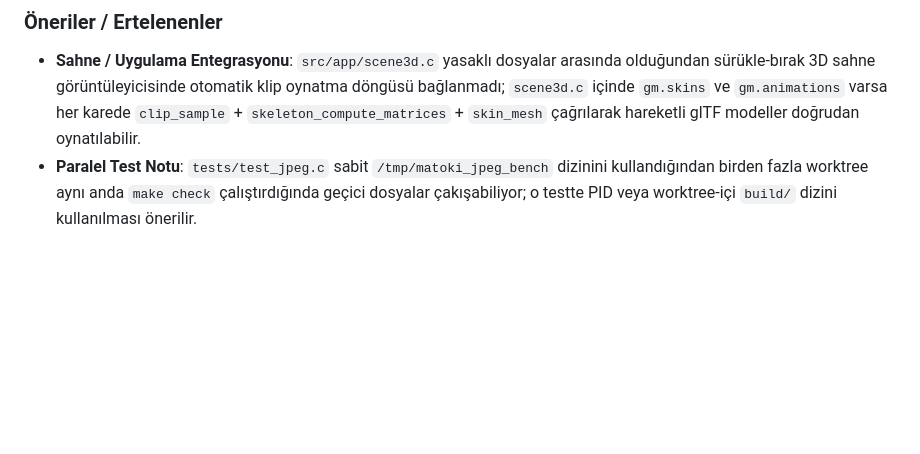
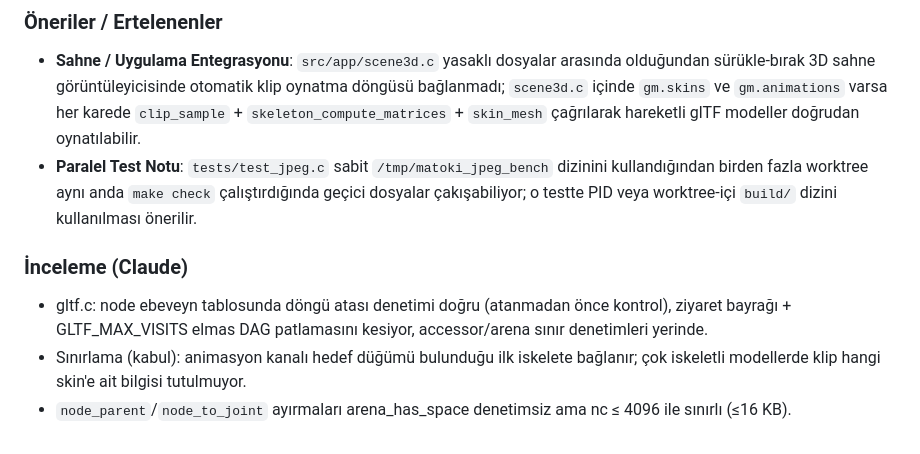
Before and after one commit to Xassemblianist/MatokiEngine, a Markdown page: tasks/M10_C_skin_anim.md, the part around the change. Drawn GitHub-style; blank space fills up the shorter version.

Commit message:
M10_C inceleme notu

```diff
--- a/tasks/M10_C_skin_anim.md
+++ b/tasks/M10_C_skin_anim.md
@@ -67,3 +67,8 @@ eklem hiyerarşisinden dünya matrisleri, köşe başına 4 eklem/ağırlık ile
 ### Öneriler / Ertelenenler
 - **Sahne / Uygulama Entegrasyonu**: `src/app/scene3d.c` yasaklı dosyalar arasında olduğundan sürükle-bırak 3D sahne görüntüleyicisinde otomatik klip oynatma döngüsü bağlanmadı; `scene3d.c` içinde `gm.skins` ve `gm.animations` varsa her karede `clip_sample` + `skeleton_compute_matrices` + `skin_mesh` çağrılarak hareketli glTF modeller doğrudan oynatılabilir.
 - **Paralel Test Notu**: `tests/test_jpeg.c` sabit `/tmp/matoki_jpeg_bench` dizinini kullandığından birden fazla worktree aynı anda `make check` çalıştırdığında geçici dosyalar çakışabiliyor; o testte PID veya worktree-içi `build/` dizini kullanılması önerilir.
+
+### İnceleme (Claude)
+- gltf.c: node ebeveyn tablosunda döngü atası denetimi doğru (atanmadan önce kontrol), ziyaret bayrağı + GLTF_MAX_VISITS elmas DAG patlamasını kesiyor, accessor/arena sınır denetimleri yerinde.
+- Sınırlama (kabul): animasyon kanalı hedef düğümü bulunduğu ilk iskelete bağlanır; çok iskeletli modellerde klip hangi skin'e ait bilgisi tutulmuyor.
+- `node_parent`/`node_to_joint` ayırmaları arena_has_space denetimsiz ama nc ≤ 4096 ile sınırlı (≤16 KB).
```
